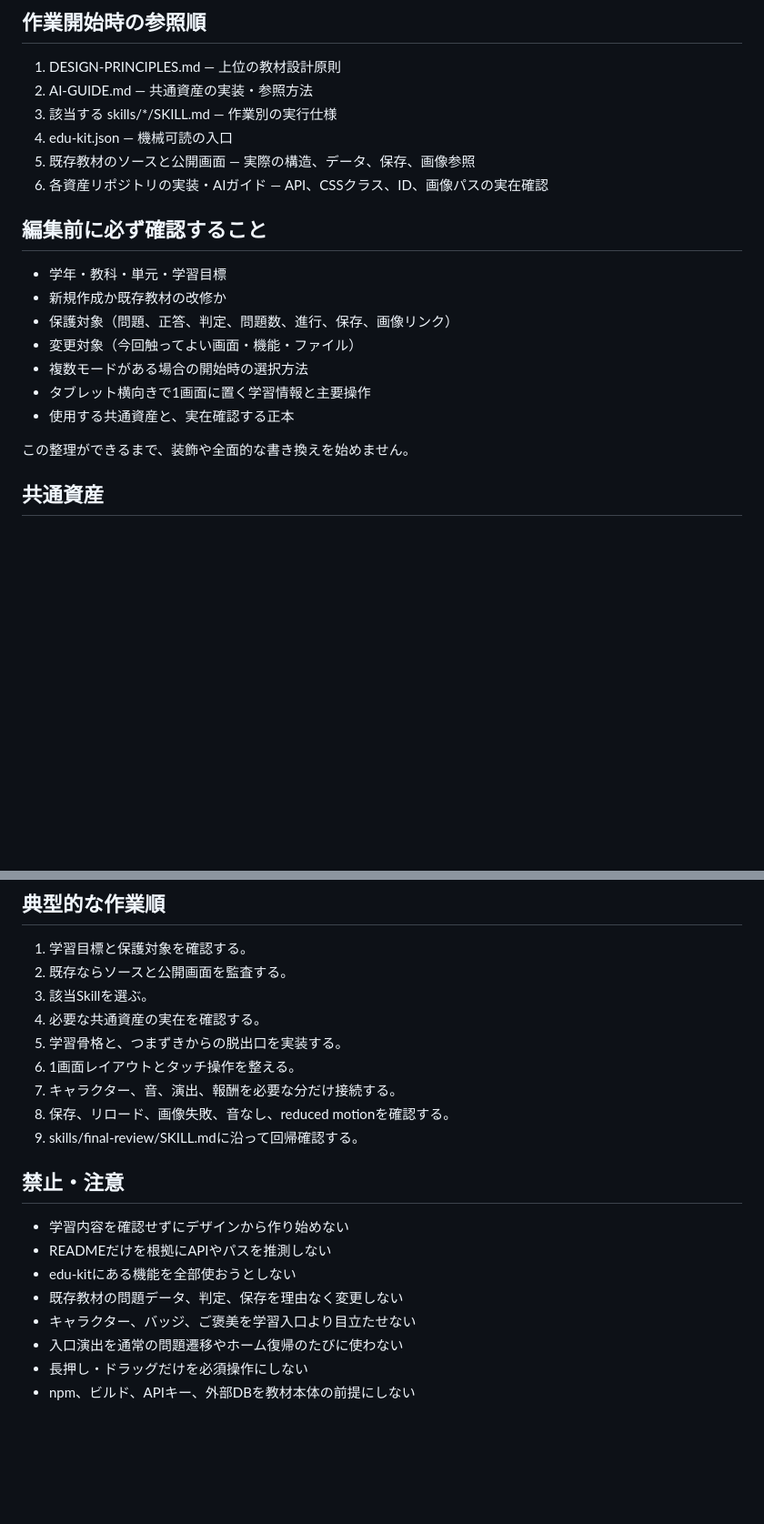
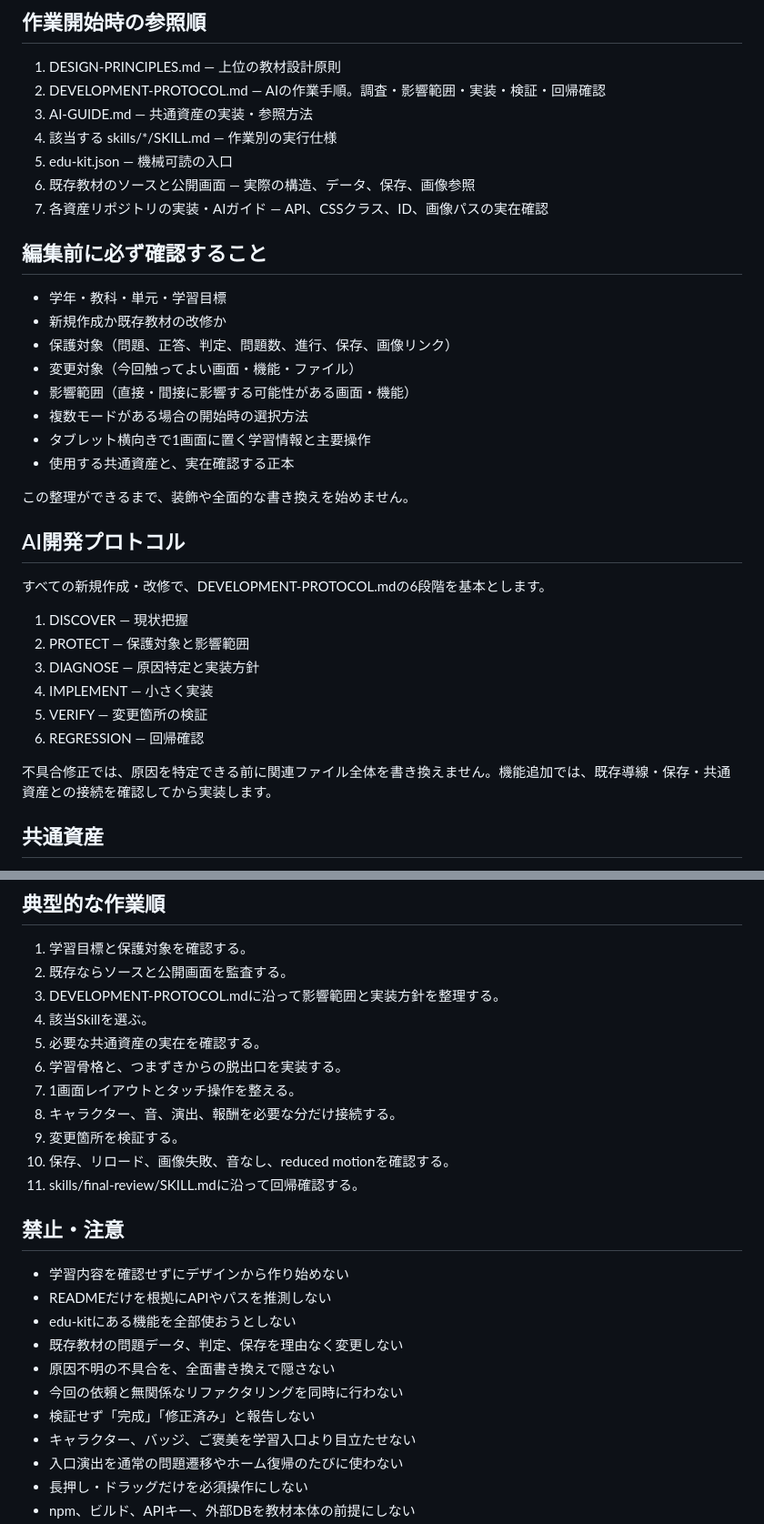
Before and after one commit to TT-sensei/edu-kit, a Markdown page: AGENTS.md, 2 parts joined by grey strips. Shown at 91% size. GitHub-like rendering; blank space fills up the shorter version.

Commit message:
Integrate AI development protocol into agent entry point

```diff
--- a/AGENTS.md
+++ b/AGENTS.md
@@ -11,11 +11,12 @@
 ## 作業開始時の参照順
 
 1. DESIGN-PRINCIPLES.md — 上位の教材設計原則
-2. AI-GUIDE.md — 共通資産の実装・参照方法
-3. 該当する skills/*/SKILL.md — 作業別の実行仕様
-4. edu-kit.json — 機械可読の入口
-5. 既存教材のソースと公開画面 — 実際の構造、データ、保存、画像参照
-6. 各資産リポジトリの実装・AIガイド — API、CSSクラス、ID、画像パスの実在確認
+2. DEVELOPMENT-PROTOCOL.md — AIの作業手順。調査・影響範囲・実装・検証・回帰確認
+3. AI-GUIDE.md — 共通資産の実装・参照方法
+4. 該当する skills/*/SKILL.md — 作業別の実行仕様
+5. edu-kit.json — 機械可読の入口
+6. 既存教材のソースと公開画面 — 実際の構造、データ、保存、画像参照
+7. 各資産リポジトリの実装・AIガイド — API、CSSクラス、ID、画像パスの実在確認
 
 ## 編集前に必ず確認すること
 
@@ -23,11 +24,25 @@
 - 新規作成か既存教材の改修か
 - 保護対象（問題、正答、判定、問題数、進行、保存、画像リンク）
 - 変更対象（今回触ってよい画面・機能・ファイル）
+- 影響範囲（直接・間接に影響する可能性がある画面・機能）
 - 複数モードがある場合の開始時の選択方法
 - タブレット横向きで1画面に置く学習情報と主要操作
 - 使用する共通資産と、実在確認する正本
 
 この整理ができるまで、装飾や全面的な書き換えを始めません。
+
+## AI開発プロトコル
+
+すべての新規作成・改修で、DEVELOPMENT-PROTOCOL.mdの6段階を基本とします。
+
+1. DISCOVER — 現状把握
+2. PROTECT — 保護対象と影響範囲
+3. DIAGNOSE — 原因特定と実装方針
+4. IMPLEMENT — 小さく実装
+5. VERIFY — 変更箇所の検証
+6. REGRESSION — 回帰確認
+
+不具合修正では、原因を特定できる前に関連ファイル全体を書き換えません。機能追加では、既存導線・保存・共通資産との接続を確認してから実装します。
 
 ## 共通資産
 
@@ -75,13 +90,15 @@
 
 1. 学習目標と保護対象を確認する。
 2. 既存ならソースと公開画面を監査する。
-3. 該当Skillを選ぶ。
-4. 必要な共通資産の実在を確認する。
-5. 学習骨格と、つまずきからの脱出口を実装する。
-6. 1画面レイアウトとタッチ操作を整える。
-7. キャラクター、音、演出、報酬を必要な分だけ接続する。
-8. 保存、リロード、画像失敗、音なし、reduced motionを確認する。
-9. skills/final-review/SKILL.mdに沿って回帰確認する。
+3. DEVELOPMENT-PROTOCOL.mdに沿って影響範囲と実装方針を整理する。
+4. 該当Skillを選ぶ。
+5. 必要な共通資産の実在を確認する。
+6. 学習骨格と、つまずきからの脱出口を実装する。
+7. 1画面レイアウトとタッチ操作を整える。
+8. キャラクター、音、演出、報酬を必要な分だけ接続する。
+9. 変更箇所を検証する。
+10. 保存、リロード、画像失敗、音なし、reduced motionを確認する。
+11. skills/final-review/SKILL.mdに沿って回帰確認する。
 
 ## 禁止・注意
 
@@ -89,6 +106,9 @@
 - READMEだけを根拠にAPIやパスを推測しない
 - edu-kitにある機能を全部使おうとしない
 - 既存教材の問題データ、判定、保存を理由なく変更しない
+- 原因不明の不具合を、全面書き換えで隠さない
+- 今回の依頼と無関係なリファクタリングを同時に行わない
+- 検証せず「完成」「修正済み」と報告しない
 - キャラクター、バッジ、ご褒美を学習入口より目立たせない
 - 入口演出を通常の問題遷移やホーム復帰のたびに使わない
 - 長押し・ドラッグだけを必須操作にしない
```
